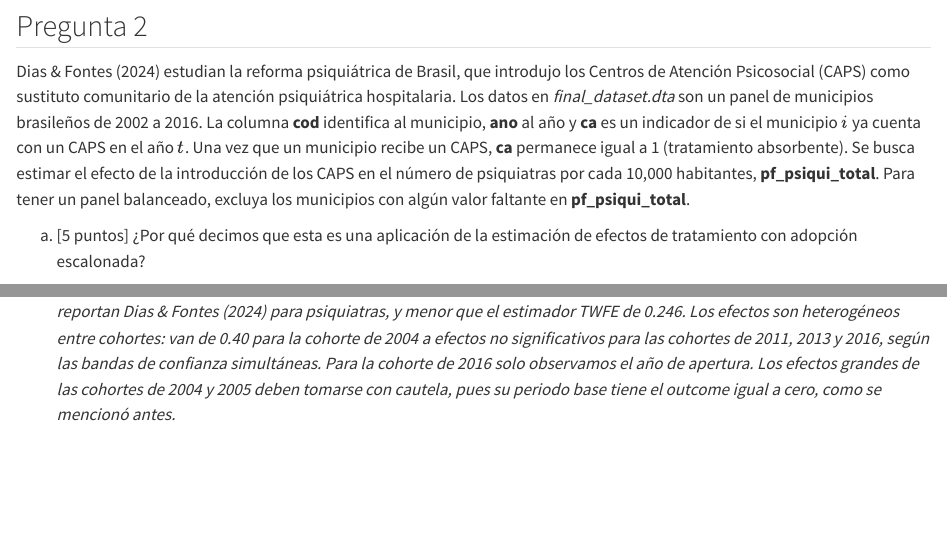
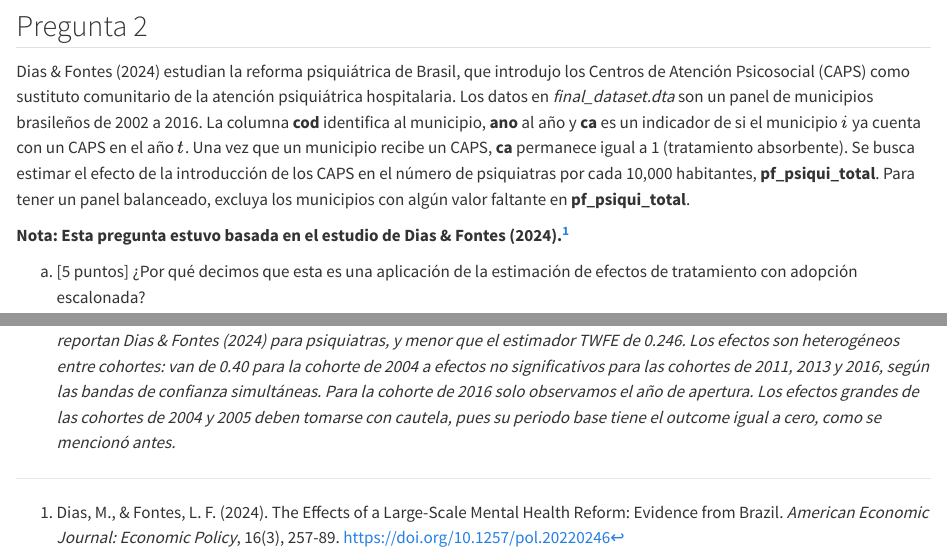
Before and after one commit to rojasirvin/inferencia-causal, a Quarto document (tareas/tarea-3-respuestas.qmd): the page in a window 1100 px wide, from 9620 px down, and a second part further down, joined at a grey line. Rendered offline with R 4.5, knitr and Pandoc in place of Quarto, with nearby package versions; some code elsewhere in the file could not run offline; long lines of code are wrapped; column names are cleaned by a stand-in for the janitor package.

Commit message:
Agregar la cita de Dias y Fontes (2024) a las respuestas de la tarea 3

````diff
--- a/tareas/tarea-3-respuestas.qmd
+++ b/tareas/tarea-3-respuestas.qmd
@@ -373,6 +373,8 @@ a. [5 puntos] Describa los supuestos teóricos que requiere para una interpretac
 
 Dias & Fontes (2024) estudian la reforma psiquiátrica de Brasil, que introdujo los Centros de Atención Psicosocial (CAPS) como sustituto comunitario de la atención psiquiátrica hospitalaria. Los datos en *final_dataset.dta* son un panel de municipios brasileños de 2002 a 2016. La columna **cod** identifica al municipio, **ano** al año y **ca** es un indicador de si el municipio $i$ ya cuenta con un CAPS en el año $t$. Una vez que un municipio recibe un CAPS, **ca** permanece igual a 1 (tratamiento absorbente). Se busca estimar el efecto de la introducción de los CAPS en el número de psiquiatras por cada 10,000 habitantes, **pf_psiqui_total**. Para tener un panel balanceado, excluya los municipios con algún valor faltante en **pf_psiqui_total**.
 
+**Nota: Esta pregunta estuvo basada en el estudio de Dias & Fontes (2024).[^1]**
+
 a. [5 puntos] ¿Por qué decimos que esta es una aplicación de la estimación de efectos de tratamiento con adopción escalonada?
 
     *En esta aplicación, cada municipio comienza a ser tratado en distintos momentos del tiempo. Construimos el primer año en que cada municipio tiene un CAPS, **first_year**, y le asignamos 0 a los municipios que nunca son tratados (la convención del paquete *did*). Si hacemos un tabulado de **first_year** notamos cuántos municipios se vuelven tratados en cada año:*
@@ -627,3 +629,6 @@ ggdid(agg.gs)
 ```
 
     *El efecto promedio de la agregación por cohortes es de 0.168 (error estándar de 0.013), cercano al efecto de 0.151 que reportan Dias & Fontes (2024) para psiquiatras, y menor que el estimador TWFE de 0.246. Los efectos son heterogéneos entre cohortes: van de 0.40 para la cohorte de 2004 a efectos no significativos para las cohortes de 2011, 2013 y 2016, según las bandas de confianza simultáneas. Para la cohorte de 2016 solo observamos el año de apertura. Los efectos grandes de las cohortes de 2004 y 2005 deben tomarse con cautela, pues su periodo base tiene el outcome igual a cero, como se mencionó antes.*
+
+
+[^1]: Dias, M., & Fontes, L. F. (2024). The Effects of a Large-Scale Mental Health Reform: Evidence from Brazil. *American Economic Journal: Economic Policy*, 16(3), 257-89. <https://doi.org/10.1257/pol.20220246>
````
Also changed, not shown: 1 other file.
